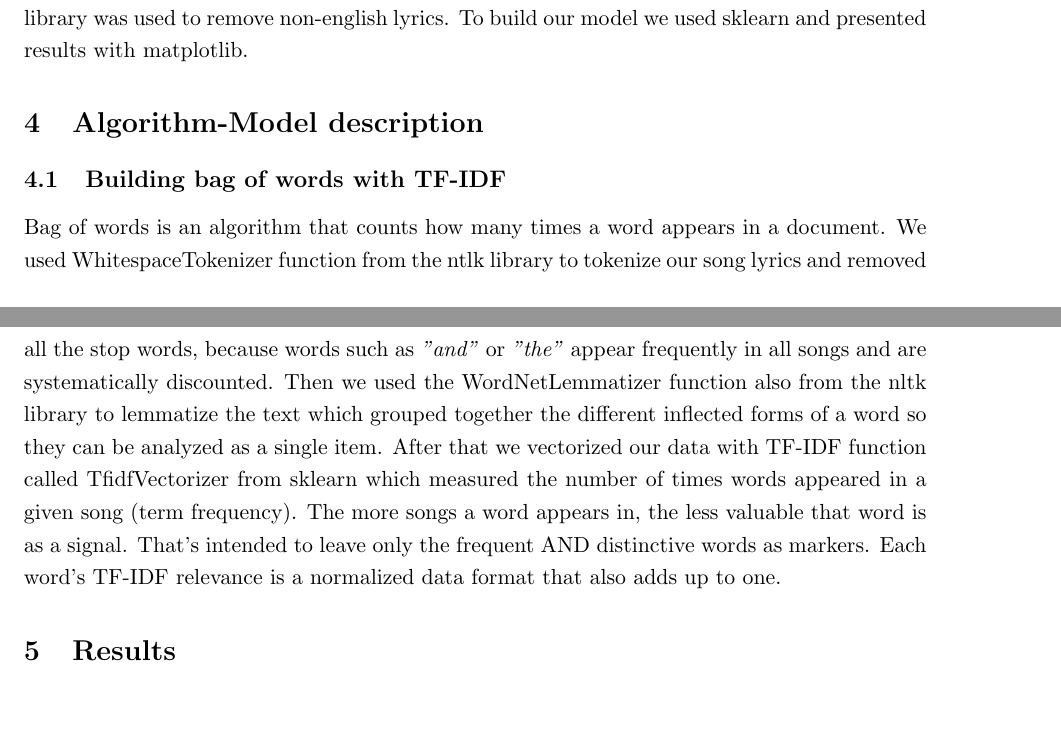
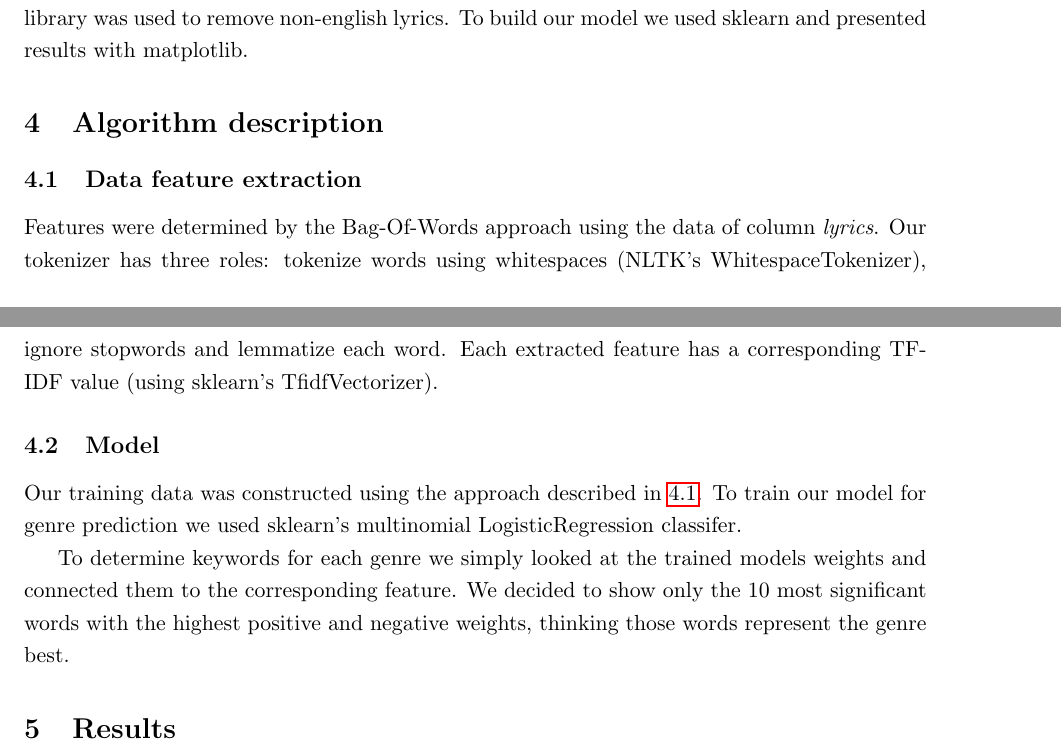
Before and after one commit to marok39/onj-02, a LaTeX document (report/report.tex): two parts of pages 2 and 3 of 8, joined at a grey line, cut so that both start at the same text, the shorter picture padded with empty space. Compiled offline with pdfLaTeX.

Commit message:
Update report

```diff
--- a/report/report.tex
+++ b/report/report.tex
@@ -109,14 +109,23 @@ In development phase we also played with regularization factor. We used above me
 
 We used several different python libraries. Pandas was used for data structures and data purging. Nltk corpus was used to determine stopwords and for lemmatization. Langdetect library was used to remove non-english lyrics. To build our model we used sklearn and presented results with matplotlib.
 
-\section{Algorithm-Model description}
+\section{Algorithm description}
 % describe how we build our model
 
 % we used l regression-.....
 
-\subsection{Building bag of words with TF-IDF}
-Bag of words is an algorithm that counts how many times a word appears in a document. We used WhitespaceTokenizer function from the ntlk library to tokenize our song lyrics and removed all the stop words, because words such as \textit{"and"} or \textit{"the"} appear frequently in all songs and are systematically discounted. Then we used the WordNetLemmatizer function also from the nltk library to lemmatize the text which grouped together the different inflected forms of a word so they can be analyzed as a single item. After that we vectorized our data with TF-IDF function called TfidfVectorizer from sklearn which measured the number of times words appeared in a given song (term frequency). The more songs a word appears in, the less valuable that word is as a signal. That’s intended to leave only the frequent AND distinctive words as markers. Each word’s TF-IDF relevance is a normalized data format that also adds up to one.
+\subsection{Data feature extraction}
+\label{feature-extraction}
+Features were determined by the Bag-Of-Words approach using the data of column \textit{lyrics}.
+Our tokenizer has three roles: tokenize words using whitespaces (NLTK's WhitespaceTokenizer), ignore stopwords and lemmatize each word.
+Each extracted feature has a corresponding TF-IDF value (using sklearn's TfidfVectorizer).
 
+\subsection{Model}
+Our training data was constructed using the approach described in \ref{feature-extraction}.
+To train our model for genre prediction we used sklearn's multinomial LogisticRegression classifer.
+
+To determine keywords for each genre we simply looked at the trained models weights and connected them to the corresponding feature.
+We decided to show only the 10 most significant words with the highest positive and negative weights, thinking those words represent the genre best.
 
 \section{Results}
 % interpretacija modela, kaj je primerom skupno, zakaj pride do napačne klasifikacije
```
Also changed, not shown: report/report.pdf.
